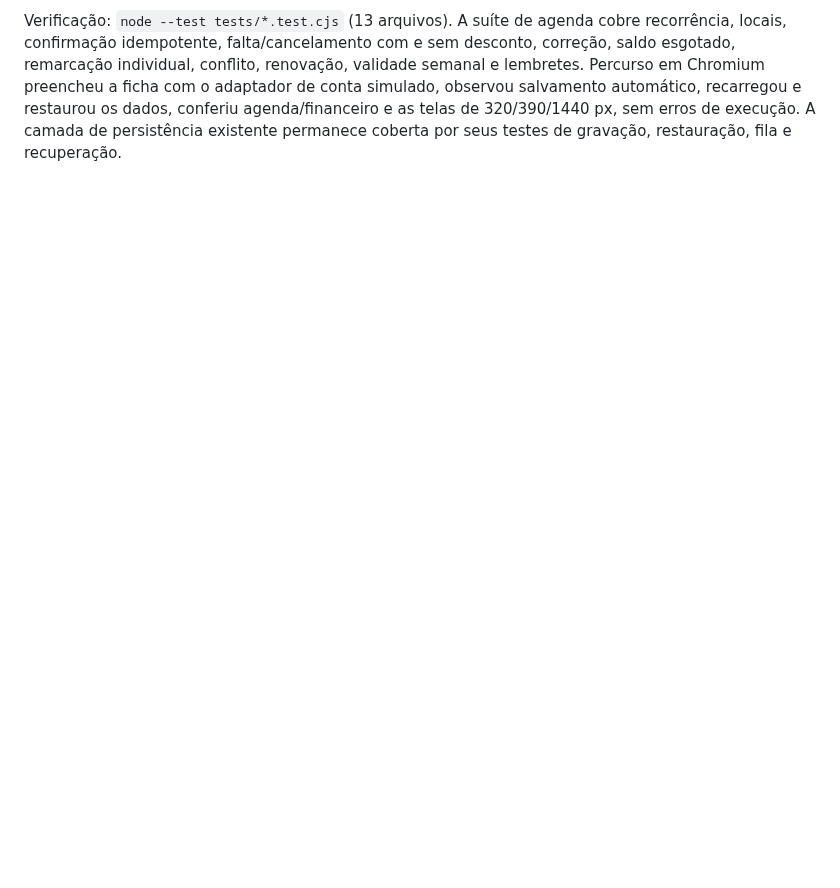
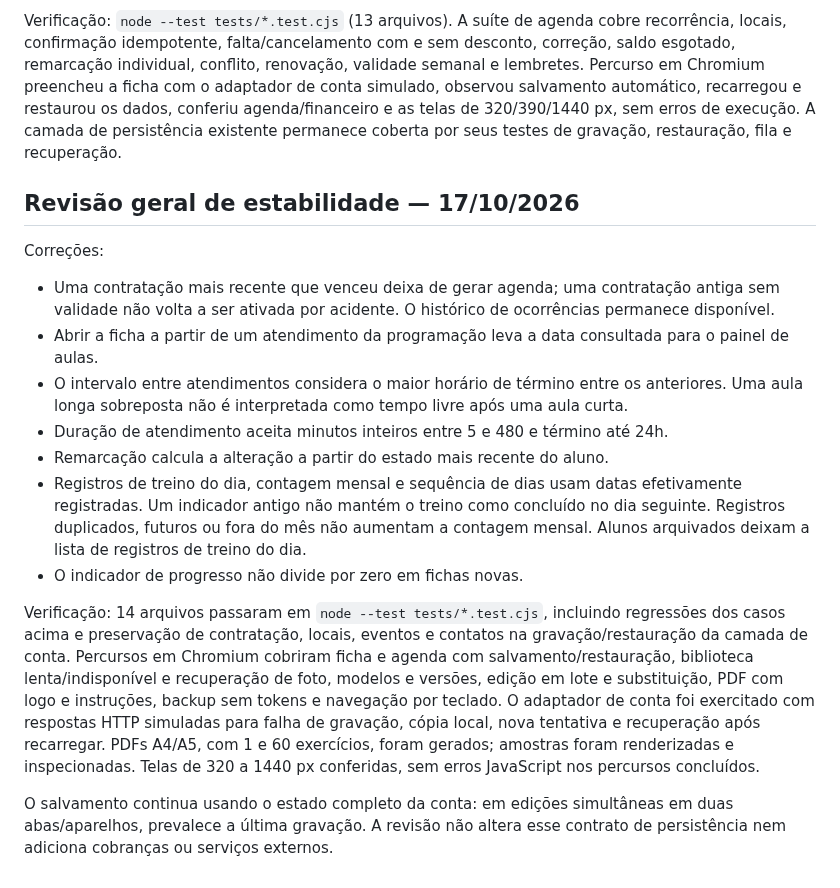
Before and after one commit to raidyumeko-app/personal-pro, a Markdown page: README.md, the part around the change. Rendered like a GitHub page; blank space fills up the shorter version.

Commit message:
Corrige casos de agenda e indicadores na revisão geral de estabilidade

```diff
--- a/README.md
+++ b/README.md
@@ -220,3 +220,20 @@ Na ficha do aluno, **Atendimentos presenciais → Contratação, pacote e horár
 - Registros gerais de treino continuam separados das aulas presenciais. Treinar sozinho não desconta pacote. O saldo ou a validade do pacote não bloqueiam nem alteram a ficha de treino.
 
 Verificação: `node --test tests/*.test.cjs` (13 arquivos). A suíte de agenda cobre recorrência, locais, confirmação idempotente, falta/cancelamento com e sem desconto, correção, saldo esgotado, remarcação individual, conflito, renovação, validade semanal e lembretes. Percurso em Chromium preencheu a ficha com o adaptador de conta simulado, observou salvamento automático, recarregou e restaurou os dados, conferiu agenda/financeiro e as telas de 320/390/1440 px, sem erros de execução. A camada de persistência existente permanece coberta por seus testes de gravação, restauração, fila e recuperação.
+
+
+## Revisão geral de estabilidade — 17/10/2026
+
+Correções:
+
+- Uma contratação mais recente que venceu deixa de gerar agenda; uma contratação antiga sem validade não volta a ser ativada por acidente. O histórico de ocorrências permanece disponível.
+- Abrir a ficha a partir de um atendimento da programação leva a data consultada para o painel de aulas.
+- O intervalo entre atendimentos considera o maior horário de término entre os anteriores. Uma aula longa sobreposta não é interpretada como tempo livre após uma aula curta.
+- Duração de atendimento aceita minutos inteiros entre 5 e 480 e término até 24h.
+- Remarcação calcula a alteração a partir do estado mais recente do aluno.
+- Registros de treino do dia, contagem mensal e sequência de dias usam datas efetivamente registradas. Um indicador antigo não mantém o treino como concluído no dia seguinte. Registros duplicados, futuros ou fora do mês não aumentam a contagem mensal. Alunos arquivados deixam a lista de registros de treino do dia.
+- O indicador de progresso não divide por zero em fichas novas.
+
+Verificação: 14 arquivos passaram em `node --test tests/*.test.cjs`, incluindo regressões dos casos acima e preservação de contratação, locais, eventos e contatos na gravação/restauração da camada de conta. Percursos em Chromium cobriram ficha e agenda com salvamento/restauração, biblioteca lenta/indisponível e recuperação de foto, modelos e versões, edição em lote e substituição, PDF com logo e instruções, backup sem tokens e navegação por teclado. O adaptador de conta foi exercitado com respostas HTTP simuladas para falha de gravação, cópia local, nova tentativa e recuperação após recarregar. PDFs A4/A5, com 1 e 60 exercícios, foram gerados; amostras foram renderizadas e inspecionadas. Telas de 320 a 1440 px conferidas, sem erros JavaScript nos percursos concluídos.
+
+O salvamento continua usando o estado completo da conta: em edições simultâneas em duas abas/aparelhos, prevalece a última gravação. A revisão não altera esse contrato de persistência nem adiciona cobranças ou serviços externos.
```
